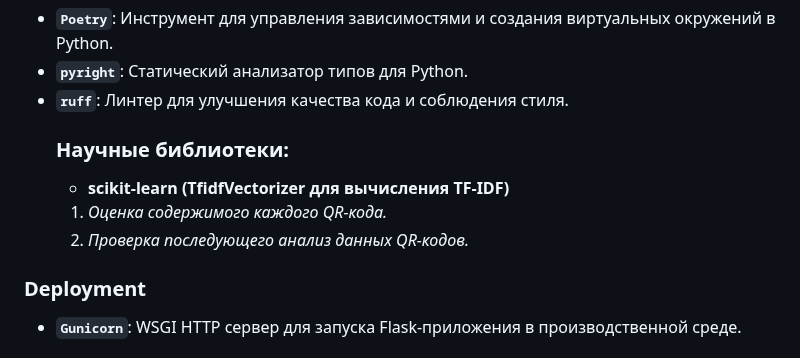
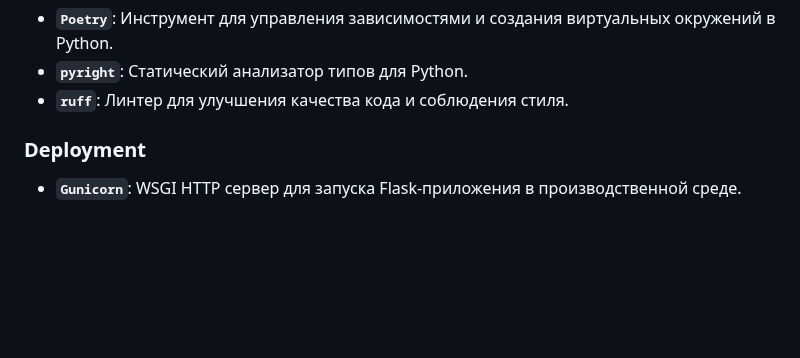
Before and after one commit to Solrikk/QRVision, a Markdown page: README.md, the part around the change. GitHub-like rendering; blank space fills up the shorter version.

```diff
--- a/README.md
+++ b/README.md
@@ -24,10 +24,6 @@
 - **`Poetry`**: Инструмент для управления зависимостями и создания виртуальных окружений в Python.
 - **`pyright`**: Статический анализатор типов для Python.
 - **`ruff`**: Линтер для улучшения качества кода и соблюдения стиля.
-  ### Научные библиотеки:
-  - **scikit-learn (TfidfVectorizer для вычисления TF-IDF)**
-  1. _Оценка содержимого каждого QR-кода._
-  2. _Проверка последующего анализ данных QR-кодов._
 
 ### Deployment
 
```
